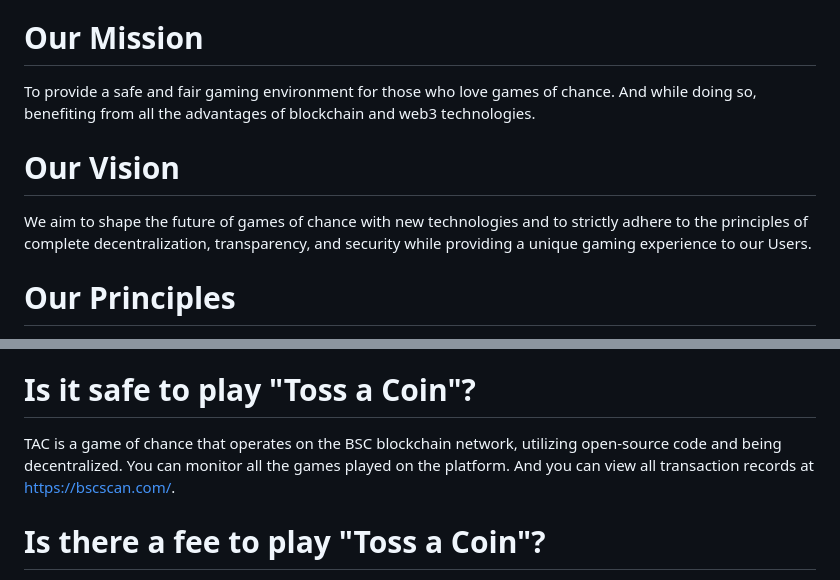
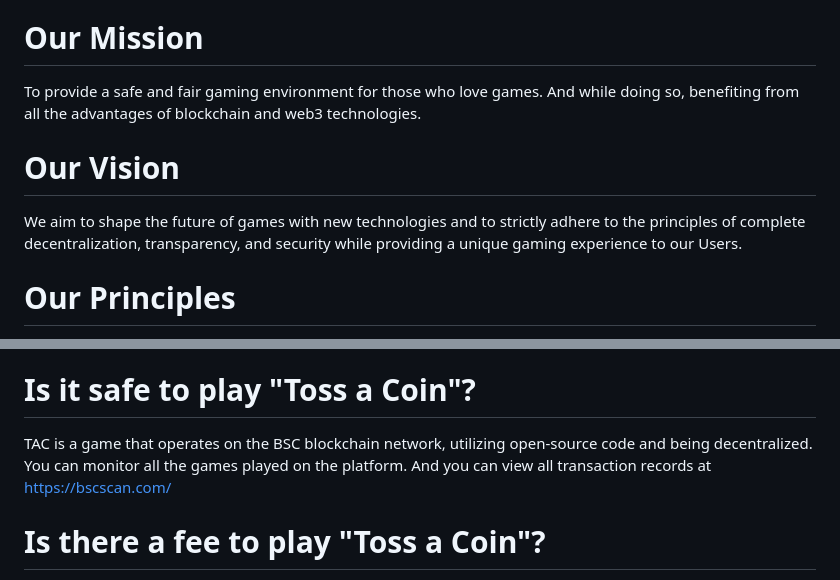
Before and after one commit to chain-master/tac-token, a Markdown page: README.md, 2 parts joined by grey strips. Drawn GitHub-style.

```diff
--- a/README.md
+++ b/README.md
@@ -4,10 +4,10 @@
 TAC incorporates future technologies such as GameFi, DeFi, DApp, and NFT.
 
 # Our Mission
-To provide a safe and fair gaming environment for those who love games of chance. And while doing so, benefiting from all the advantages of blockchain and web3 technologies.
+To provide a safe and fair gaming environment for those who love games. And while doing so, benefiting from all the advantages of blockchain and web3 technologies.
 
 # Our Vision
-We aim to shape the future of games of chance with new technologies and to strictly adhere to the principles of complete decentralization, transparency, and security while providing a unique gaming experience to our Users.
+We aim to shape the future of games with new technologies and to strictly adhere to the principles of complete decentralization, transparency, and security while providing a unique gaming experience to our Users.
 
 # Our Principles
 - Being decentralized.
@@ -52,7 +52,7 @@ You can play "Toss a Coin" for free by accessing https://app.tossacoin.app using
 TAC is a DApp-GameFi project that operates on the blockchain. It means you can play it on any smart device, including computers, tablets, and mobile phones, as long as you have internet access.
 
 # Is it safe to play "Toss a Coin"?
-TAC is a game of chance that operates on the BSC blockchain network, utilizing open-source code and being decentralized. You can monitor all the games played on the platform. And you can view all transaction records at https://bscscan.com/.
+TAC is a game that operates on the BSC blockchain network, utilizing open-source code and being decentralized. You can monitor all the games played on the platform. And you can view all transaction records at https://bscscan.com/
 
 # Is there a fee to play "Toss a Coin"?
 TAC is a completely free game of chance.
```
